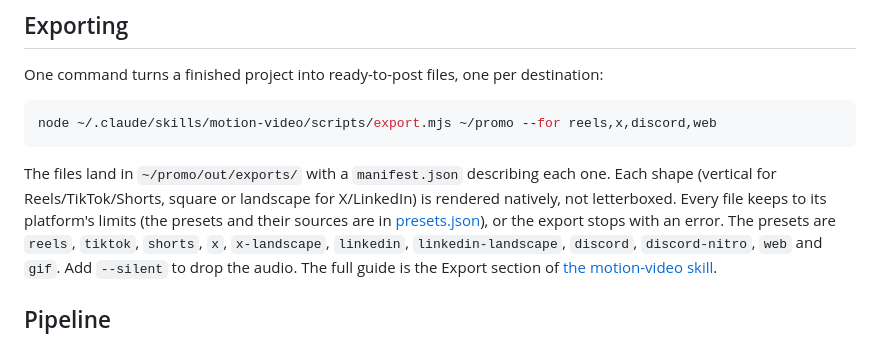
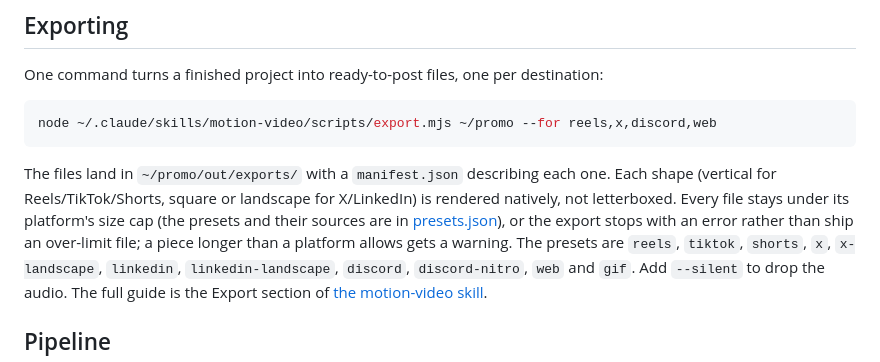
Before and after one commit to triippiing/motion-kit, a Markdown page: README.md, the part around the change. Drawn GitHub-style.

Commit message:
Docs: size caps (not length) stop an export; project.json music is read by export only
Co-Authored-By: Claude Opus 5.5 <noreply@anthropic.com>

```diff
--- a/README.md
+++ b/README.md
@@ -82,8 +82,9 @@ node ~/.claude/skills/motion-video/scripts/export.mjs ~/promo --for reels,x,disc
 
 The files land in `~/promo/out/exports/` with a `manifest.json` describing each one. Each shape
 (vertical for Reels/TikTok/Shorts, square or landscape for X/LinkedIn) is rendered natively, not
-letterboxed. Every file keeps to its platform's limits (the presets and their sources are in
-[presets.json](skills/motion-video/presets.json)), or the export stops with an error. The presets are
+letterboxed. Every file stays under its platform's size cap (the presets and their sources are in
+[presets.json](skills/motion-video/presets.json)), or the export stops with an error rather than ship an
+over-limit file; a piece longer than a platform allows gets a warning. The presets are
 `reels`, `tiktok`, `shorts`, `x`, `x-landscape`, `linkedin`, `linkedin-landscape`, `discord`,
 `discord-nitro`, `web` and `gif`. Add `--silent` to drop the audio. The full guide is the Export section
 of [the motion-video skill](skills/motion-video/SKILL.md).
```
Also changed, not shown: 1 other file.
